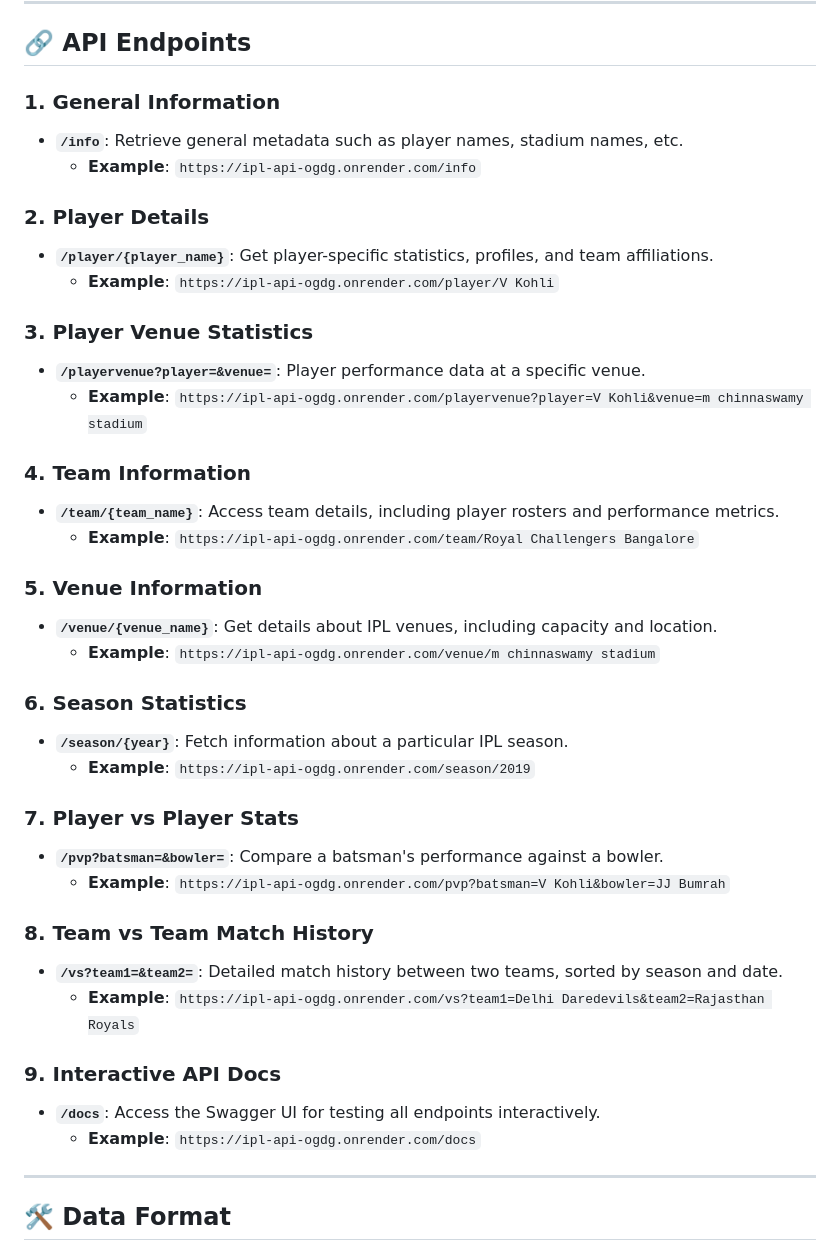
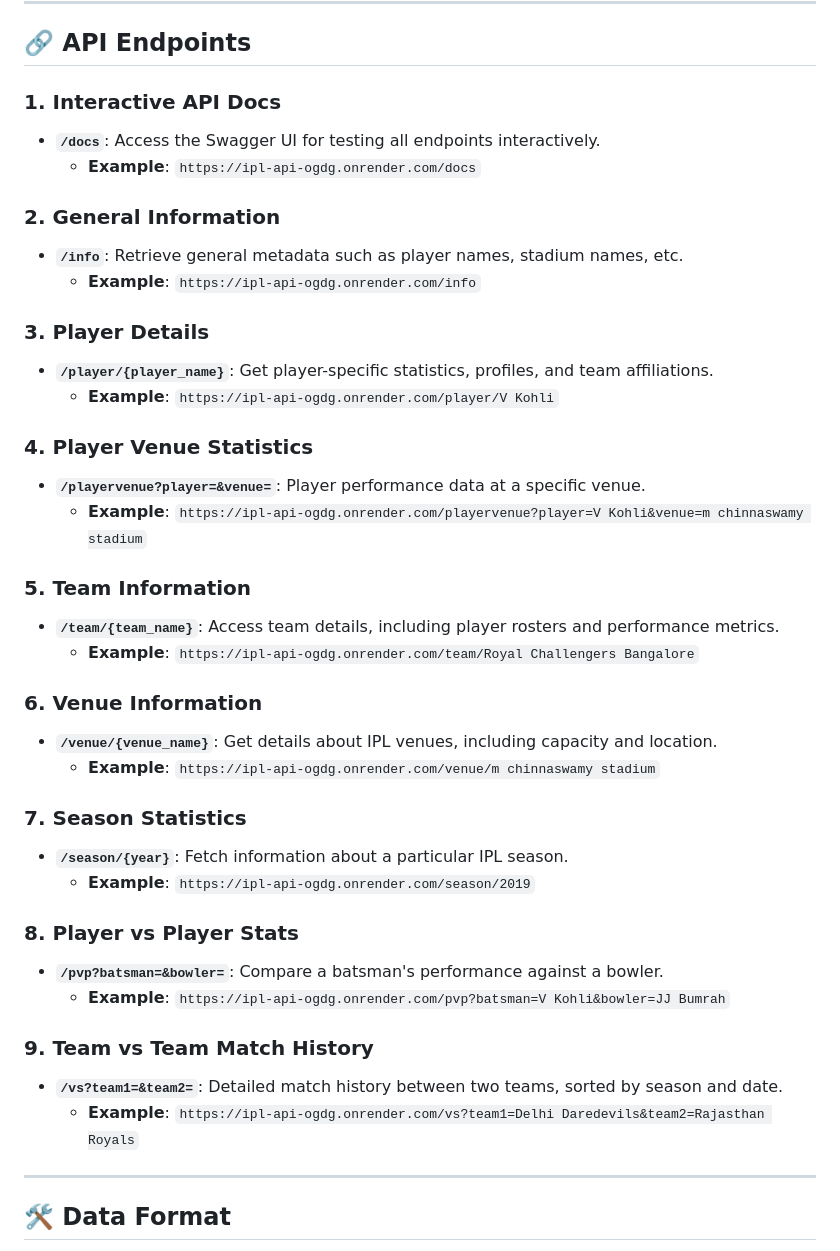
Before and after one commit to lubaid-01/IPL_API, a Markdown page: README.md, the part around the change. GitHub-like rendering.

```diff
--- a/README.md
+++ b/README.md
@@ -10,42 +10,41 @@ The **IPL Dataset API** provides structured access to a wide array of data from
 ---
 
 ## 🔗 API Endpoints
-
-### 1. **General Information**
+### 1. **Interactive API Docs**
+- **`/docs`**: Access the Swagger UI for testing all endpoints interactively.
+  - **Example**: `https://ipl-api-ogdg.onrender.com/docs`
+### 2. **General Information**
 - **`/info`**: Retrieve general metadata such as player names, stadium names, etc.
   - **Example**: `https://ipl-api-ogdg.onrender.com/info`
 
-### 2. **Player Details**
+### 3. **Player Details**
 - **`/player/{player_name}`**: Get player-specific statistics, profiles, and team affiliations.
   - **Example**: `https://ipl-api-ogdg.onrender.com/player/V Kohli`
 
-### 3. **Player Venue Statistics**
+### 4. **Player Venue Statistics**
 - **`/playervenue?player=&venue=`**: Player performance data at a specific venue.
   - **Example**: `https://ipl-api-ogdg.onrender.com/playervenue?player=V Kohli&venue=m chinnaswamy stadium`
 
-### 4. **Team Information**
+### 5. **Team Information**
 - **`/team/{team_name}`**: Access team details, including player rosters and performance metrics.
   - **Example**: `https://ipl-api-ogdg.onrender.com/team/Royal Challengers Bangalore`
 
-### 5. **Venue Information**
+### 6. **Venue Information**
 - **`/venue/{venue_name}`**: Get details about IPL venues, including capacity and location.
   - **Example**: `https://ipl-api-ogdg.onrender.com/venue/m chinnaswamy stadium`
 
-### 6. **Season Statistics**
+### 7. **Season Statistics**
 - **`/season/{year}`**: Fetch information about a particular IPL season.
   - **Example**: `https://ipl-api-ogdg.onrender.com/season/2019`
 
-### 7. **Player vs Player Stats**
+### 8. **Player vs Player Stats**
 - **`/pvp?batsman=&bowler=`**: Compare a batsman's performance against a bowler.
   - **Example**: `https://ipl-api-ogdg.onrender.com/pvp?batsman=V Kohli&bowler=JJ Bumrah`
 
-### 8. **Team vs Team Match History**
+### 9. **Team vs Team Match History**
 - **`/vs?team1=&team2=`**: Detailed match history between two teams, sorted by season and date.
   - **Example**: `https://ipl-api-ogdg.onrender.com/vs?team1=Delhi Daredevils&team2=Rajasthan Royals`
 
-### 9. **Interactive API Docs**
-- **`/docs`**: Access the Swagger UI for testing all endpoints interactively.
-  - **Example**: `https://ipl-api-ogdg.onrender.com/docs`
 
 ---
 
```
